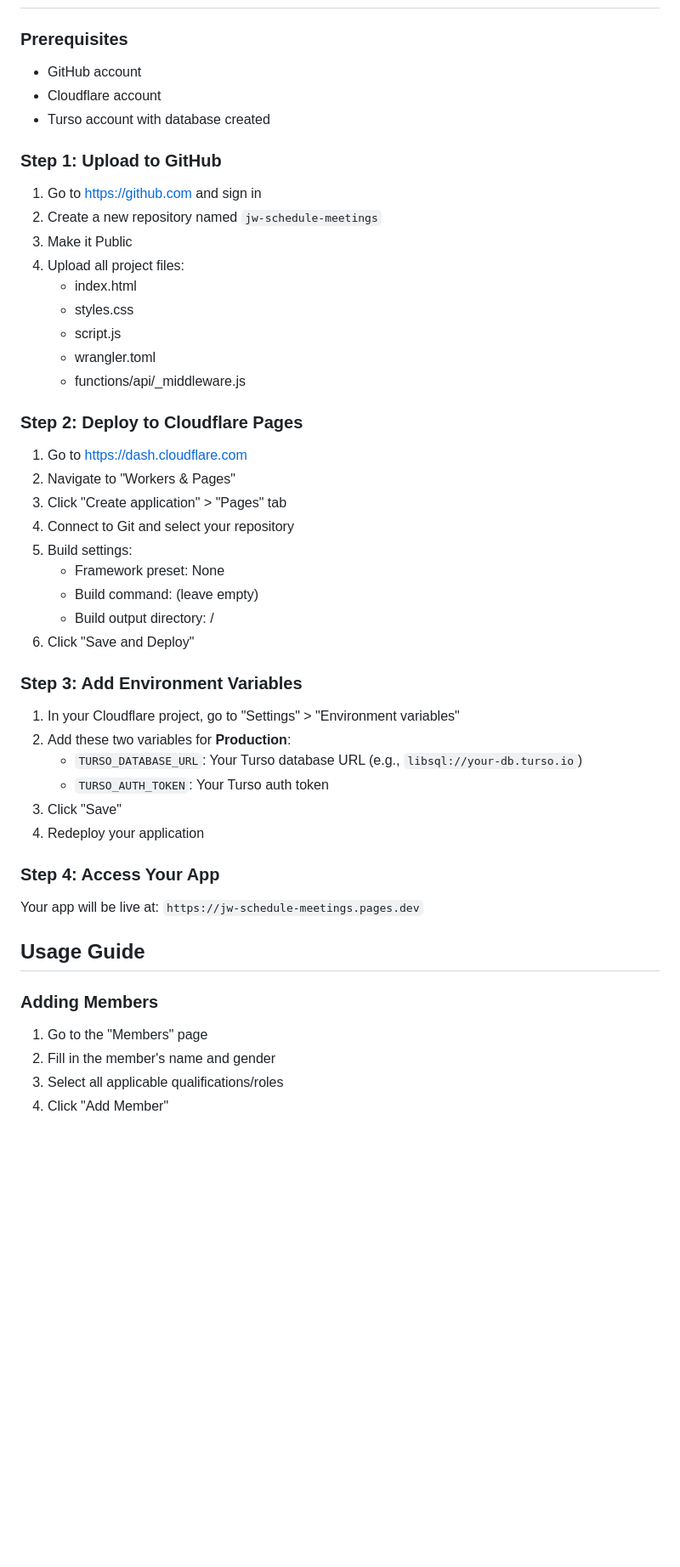
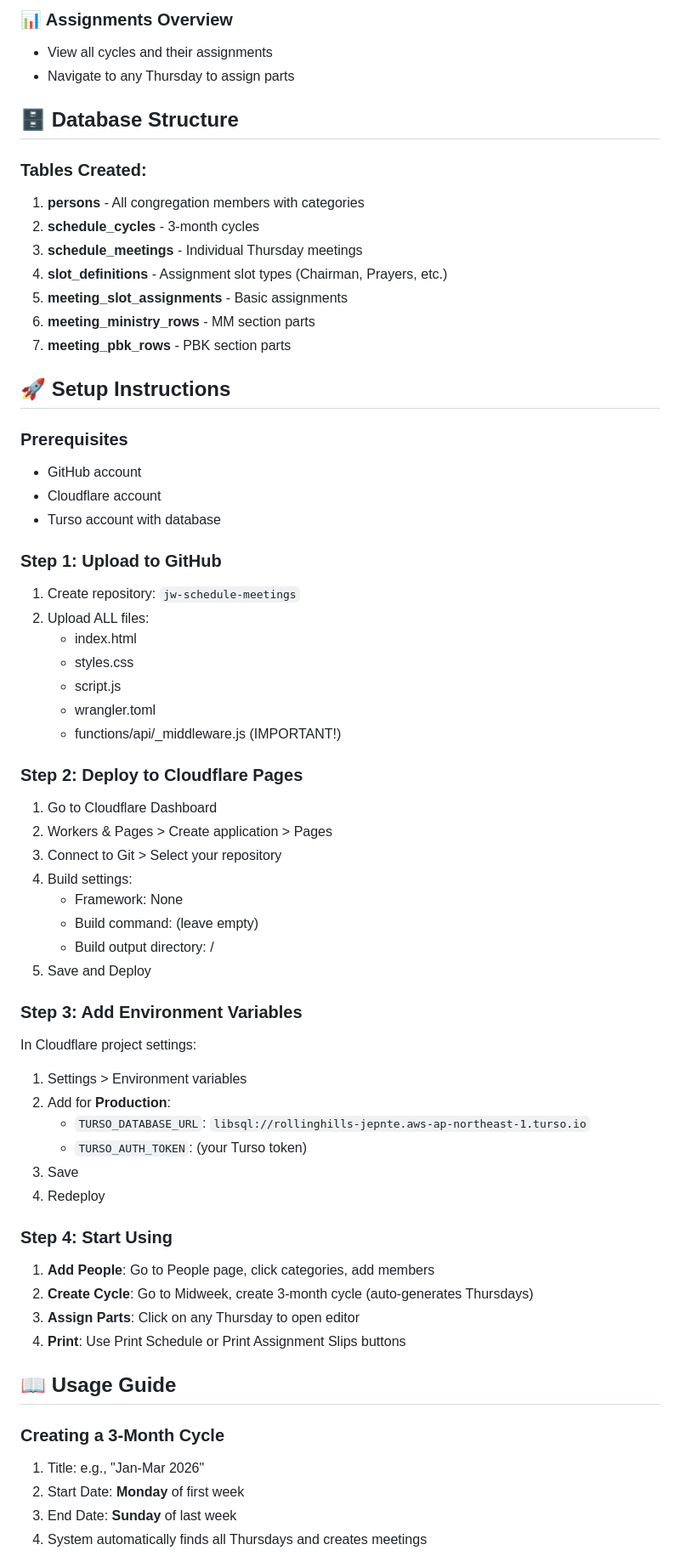
Before and after one commit to Jept3/my-dbms-app, a Markdown page: README.md, the part around one of its changes. Shown at 85% size. Drawn GitHub-style; blank space fills up the shorter version.

```diff
--- a/README.md
+++ b/README.md
@@ -60,51 +64,68 @@ A comprehensive meeting scheduling and assignment management system for Jehovah'
+### 📊 Assignments Overview
+- View all cycles and their assignments
+- Navigate to any Thursday to assign parts
+
+## 🗄️ Database Structure
+
+### Tables Created:
+1. **persons** - All congregation members with categories
+2. **schedule_cycles** - 3-month cycles
+3. **schedule_meetings** - Individual Thursday meetings
+4. **slot_definitions** - Assignment slot types (Chairman, Prayers, etc.)
+5. **meeting_slot_assignments** - Basic assignments
+6. **meeting_ministry_rows** - MM section parts
+7. **meeting_pbk_rows** - PBK section parts
+
+## 🚀 Setup Instructions
 
 ### Prerequisites
 - GitHub account
 - Cloudflare account
-- Turso account with database created
+- Turso account with database
 
 ### Step 1: Upload to GitHub
 
-1. Go to https://github.com and sign in
-2. Create a new repository named `jw-schedule-meetings`
-3. Make it Public
-4. Upload all project files:
+1. Create repository: `jw-schedule-meetings`
+2. Upload ALL files:
    - index.html
    - styles.css
    - script.js
    - wrangler.toml
-   - functions/api/_middleware.js
+   - functions/api/_middleware.js (IMPORTANT!)
 
 ### Step 2: Deploy to Cloudflare Pages
 
-1. Go to https://dash.cloudflare.com
-2. Navigate to "Workers & Pages"
-3. Click "Create application" > "Pages" tab
-4. Connect to Git and select your repository
-5. Build settings:
-   - Framework preset: None
+1. Go to Cloudflare Dashboard
+2. Workers & Pages > Create application > Pages
+3. Connect to Git > Select your repository
+4. Build settings:
+   - Framework: None
    - Build command: (leave empty)
    - Build output directory: /
-6. Click "Save and Deploy"
+5. Save and Deploy
 
 ### Step 3: Add Environment Variables
 
-1. In your Cloudflare project, go to "Settings" > "Environment variables"
-2. Add these two variables for **Production**:
-   - `TURSO_DATABASE_URL`: Your Turso database URL (e.g., `libsql://your-db.turso.io`)
-   - `TURSO_AUTH_TOKEN`: Your Turso auth token
-3. Click "Save"
-4. Redeploy your application
+In Cloudflare project settings:
+1. Settings > Environment variables
+2. Add for **Production**:
+   - `TURSO_DATABASE_URL`: `libsql://rollinghills-jepnte.aws-ap-northeast-1.turso.io`
+   - `TURSO_AUTH_TOKEN`: (your Turso token)
+3. Save
+4. Redeploy
 
-### Step 4: Access Your App
+### Step 4: Start Using
 
-Your app will be live at: `https://jw-schedule-meetings.pages.dev`
+1. **Add People**: Go to People page, click categories, add members
+2. **Create Cycle**: Go to Midweek, create 3-month cycle (auto-generates Thursdays)
+3. **Assign Parts**: Click on any Thursday to open editor
+4. **Print**: Use Print Schedule or Print Assignment Slips buttons
 
-## Usage Guide
+## 📖 Usage Guide
 
-### Adding Members
-1. Go to the "Members" page
-2. Fill in the member's name and gender
-3. Select all applicable qualifications/roles
-4. Click "Add Member"
+### Creating a 3-Month Cycle
+1. Title: e.g., "Jan-Mar 2026"
+2. Start Date: **Monday** of first week
+3. End Date: **Sunday** of last week
+4. System automatically finds all Thursdays and creates meetings
 
```
Also changed, not shown: other parts of README.md (+110 -125 lines).
